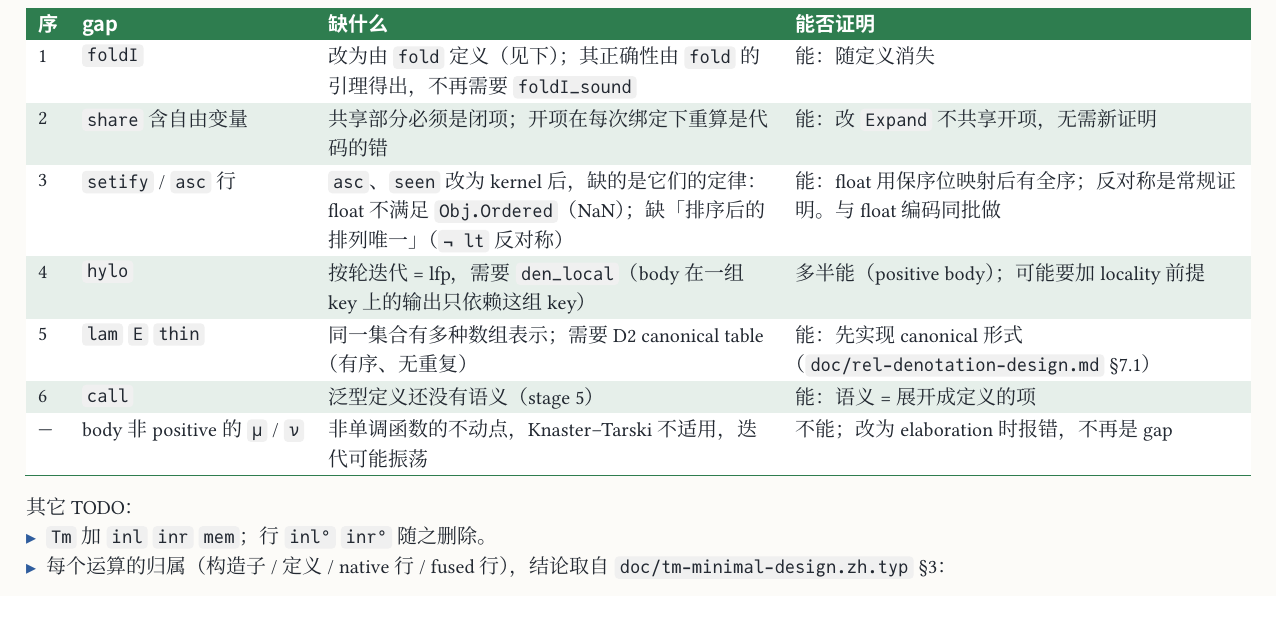
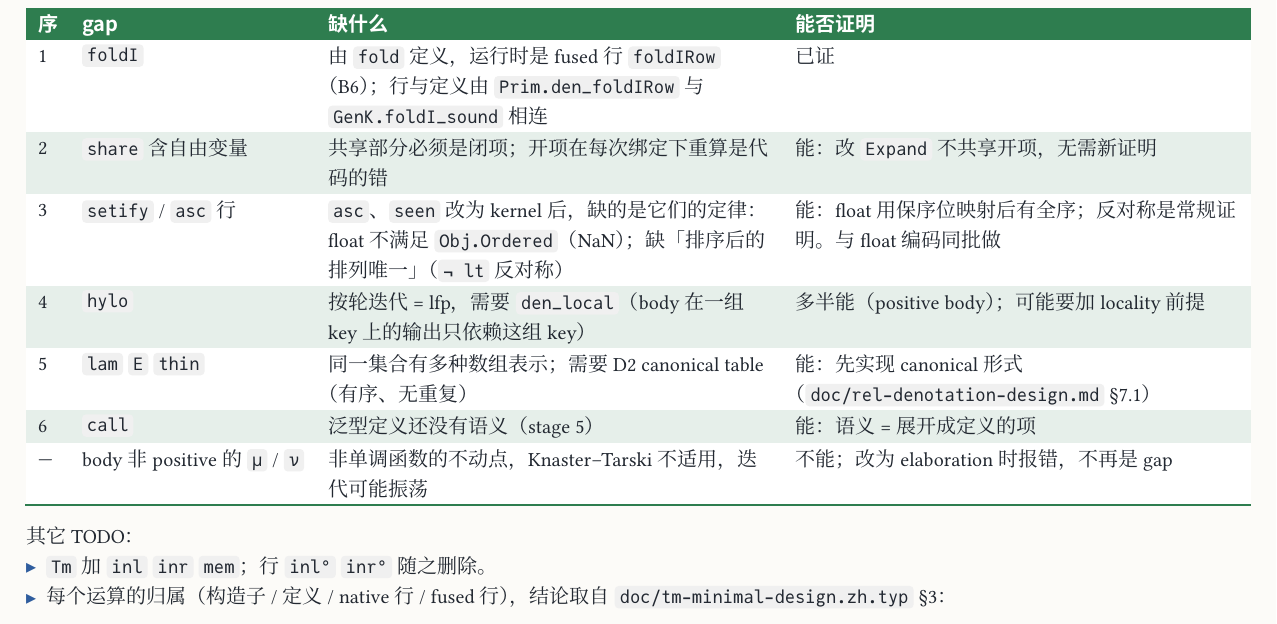
Before and after one commit to co-dh/rel, a Typst document (doc/rel-architecture.zh.typ): part of page 13 of 13, cut so that both start at the same text. The pictures show the PDF file doc/rel-architecture.zh.pdf that the author committed with the source.

Commit message:
doc: foldI is the fused row foldIRow tied by GenK.foldI_sound, not a removed gap (architecture §gap row 1)
Co-Authored-By: Claude Opus 5.5 <noreply@anthropic.com>
Claude-Session: https://claude.ai/code/session_01SmYQDUNyrtTaWyTVr5nJq8

```diff
--- a/doc/rel-architecture.zh.typ
+++ b/doc/rel-architecture.zh.typ
@@ -488,7 +488,7 @@ index-complete · axioms · noreduce · panic · externs；`syms` 读 `RELK.txt`
 按依赖顺序。现有的是 `Tm.gen` 与 `Tm.gen_sound`，假设为 `Tm.GenHyp`。
 
 #tbl(c-run, (auto, auto, 1fr, auto), ([序], [gap], [缺什么], [能否证明]),
-  [1], [`foldI`], [改为由 `fold` 定义（见下）；其正确性由 `fold` 的引理得出，不再需要 `foldI_sound`], [能：随定义消失],
+  [1], [`foldI`], [由 `fold` 定义，运行时是 fused 行 `foldIRow`（B6）；行与定义由 `Prim.den_foldIRow` 与 `GenK.foldI_sound` 相连], [已证],
   [2], [`share` 含自由变量], [共享部分必须是闭项；开项在每次绑定下重算是代码的错], [能：改 `Expand` 不共享开项，无需新证明],
   [3], [`setify` / `asc` 行], [`asc`、`seen` 改为 kernel 后，缺的是它们的定律：float 不满足 `Obj.Ordered`（NaN）；缺「排序后的排列唯一」（`¬ lt` 反对称）], [能：float 用保序位映射后有全序；反对称是常规证明。与 float 编码同批做],
   [4], [`hylo`], [按轮迭代 = lfp，需要 `den_local`（body 在一组 key 上的输出只依赖这组 key）], [多半能（positive body）；可能要加 locality 前提],
```
Also changed, not shown: doc/rel-architecture.zh.pdf.
